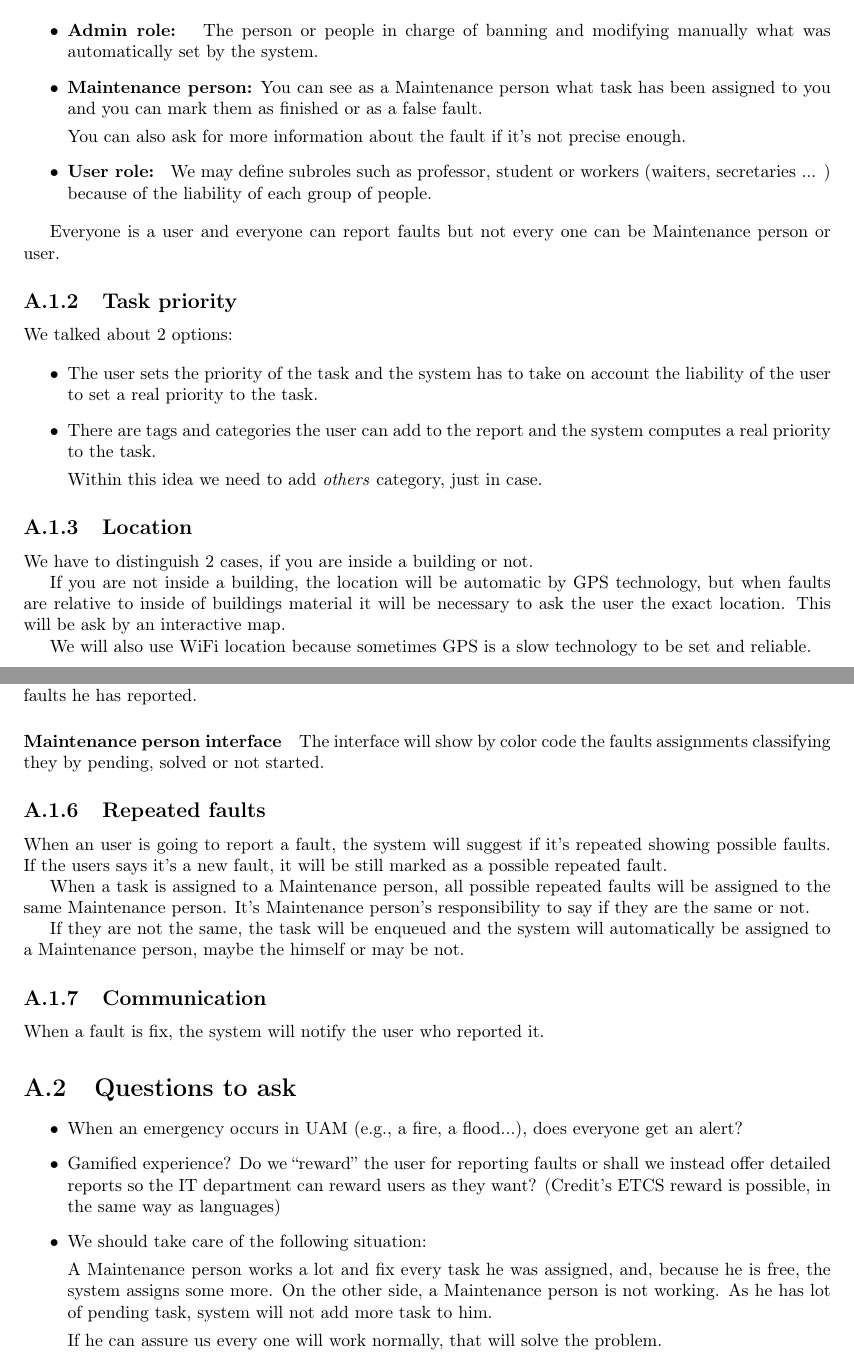
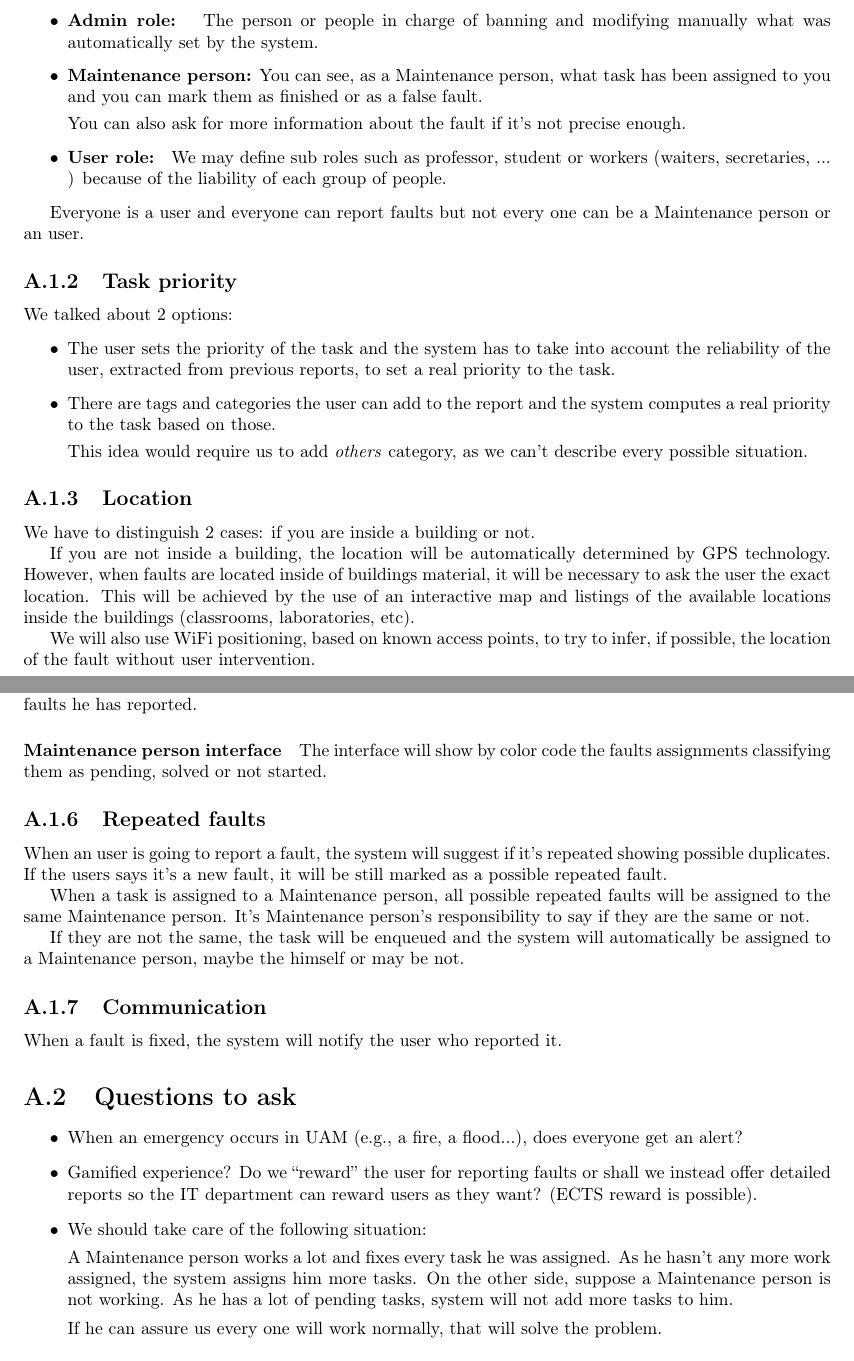
Before and after one commit to sgnip/Practical1, a LaTeX document (Technical Report/Technical_report.tex, which reads Technical Report/tex/brainstorming.tex): two parts of pages 20 and 21 of 24, joined at a grey line, cut so that both start at the same text. Compiled offline with pdfLaTeX.

Commit message:
Language and grammar

```diff
--- a/Technical Report/tex/brainstorming.tex
+++ b/Technical Report/tex/brainstorming.tex
@@ -10,35 +10,34 @@ Every one uses the same application, but it will be shown a different menu depen
 \begin{itemize}
 \item \textbf{Admin role: } The person or people in charge of banning and modifying manually what was automatically set by the system.
 
-\item\textbf{Maintenance person:} You can see as a Maintenance person what task has been assigned to you and you can mark them as finished or as a false fault.
+\item\textbf{Maintenance person:} You can see, as a Maintenance person, what task has been assigned to you and you can mark them as finished or as a false fault.
 
 You can also ask for more information about the fault if it's not precise enough.
 
-\item \textbf{User role: }  We may define subroles such as professor, student or workers (waiters, secretaries ... ) because of the liability of each group of people.
+\item \textbf{User role: }  We may define sub roles such as professor, student or workers (waiters, secretaries, ... ) because of the liability of each group of people.
 
 \end{itemize}
 
-Everyone is a user and everyone can report faults but not  every one can be Maintenance person or user.
+Everyone is a user and everyone can report faults but not every one can be a Maintenance person or an user.
 
 \subsection{Task priority}
 We talked about 2 options:
 
 \begin{itemize}
-\item The user sets the priority of the task and the system has to take on account the liability of the user to set a real priority to the task.
+\item The user sets the priority of the task and the system has to take into account the reliability of the user, extracted from previous reports, to set a real priority to the task.
 
-\item There are tags and categories the user can add to the report and the system computes a real priority to the task.
+\item There are tags and categories the user can add to the report and the system computes a real priority to the task based on those.
 
-Within this idea we need to add \textit{others} category, just in case.
+This idea would require us to add \textit{others} category, as we can't describe every possible situation.
 \end{itemize}
 
 \subsection{Location}
 
-We have to distinguish 2 cases, if you are inside a building or not.
+We have to distinguish 2 cases: if you are inside a building or not.
 
-If you are not inside a building, the location will be automatic by GPS technology, but when faults are relative to inside of buildings material it will be necessary to ask the user the exact location. This will be ask by an interactive map.
+If you are not inside a building, the location will be automatically determined by GPS technology. However, when faults are located inside of buildings material, it will be necessary to ask the user the exact location. This will be achieved by the use of an interactive map and listings of the available locations inside the buildings (classrooms, laboratories, etc).
 
-
-We will also use WiFi location because sometimes GPS is a slow technology to be set and reliable.
+We will also use WiFi positioning, based on known access points, to try to infer, if possible, the location of the fault without user intervention.
 
 \subsection{Manage task assignation}
 The system automatically assigns tasks, depending on the location of the faults and the Maintenance person and the availability of the maintenance personnel.
@@ -64,11 +63,10 @@ The admin can see profiles so before he can ban an user, he can check how many f
 
 
 \paragraph{Maintenance person interface}
-The interface will show by color code the faults assignments classifying  they by pending, solved or not started.
-
+The interface will show by color code the faults assignments classifying them as pending, solved or not started.
 
 \subsection{Repeated faults}
-When an user is going to report a fault, the system will suggest if it's repeated showing possible faults. If the users says it's a new fault, it will be still marked as a possible repeated fault.
+When an user is going to report a fault, the system will suggest if it's repeated showing possible duplicates. If the users says it's a new fault, it will be still marked as a possible repeated fault.
 
 When a task is assigned to a Maintenance person, all possible repeated faults will be assigned to the same Maintenance person. It's Maintenance person's responsibility to say if they are the same or not.
 
@@ -77,16 +75,16 @@ If they are not the same, the task will be enqueued and the system will automati
 
 \subsection{Communication}
 
-When a fault is fix, the system will notify the user who reported it.
+When a fault is fixed, the system will notify the user who reported it.
 
 \section{Questions to ask}
 
 \begin{itemize}
 \item When an emergency occurs in UAM (e.g., a fire, a flood...), does everyone get an alert?
-\item Gamified experience? Do we ``reward'' the user for reporting faults or shall we instead offer detailed reports so the IT department can reward users as they want? (Credit's ETCS reward is possible, in the same way as languages)
+\item Gamified experience? Do we ``reward'' the user for reporting faults or shall we instead offer detailed reports so the IT department can reward users as they want? (ECTS reward is possible).
 \item We should take care of the following situation:
 
-A Maintenance person works a lot and fix every task he was assigned, and, because he is free, the system assigns some more. On the other side, a Maintenance person is not working. As he has lot of pending task, system will not add more task to him.
+A Maintenance person works a lot and fixes every task he was assigned. As he hasn't any more work assigned, the system assigns him more tasks. On the other side, suppose a Maintenance person is not working. As he has a lot of pending tasks, system will not add more tasks to him.
 
 If he can assure us every one will work normally, that will solve the problem.
 \end{itemize}
```
Also changed, not shown: Technical Report/tex/Requirements.tex (+7 -7 lines).
